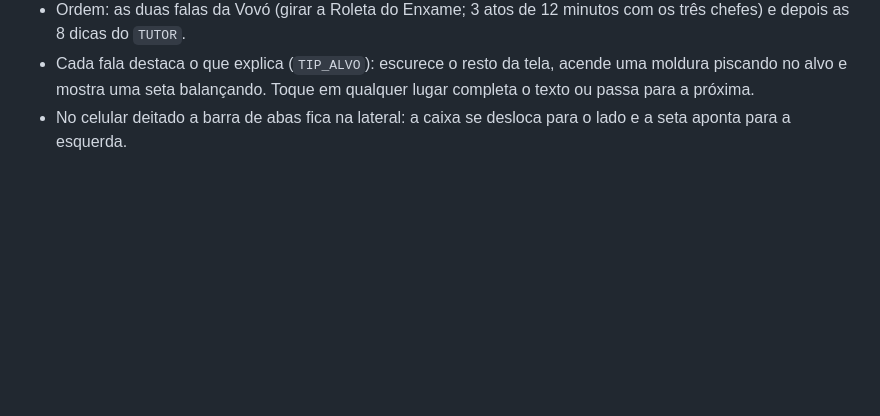
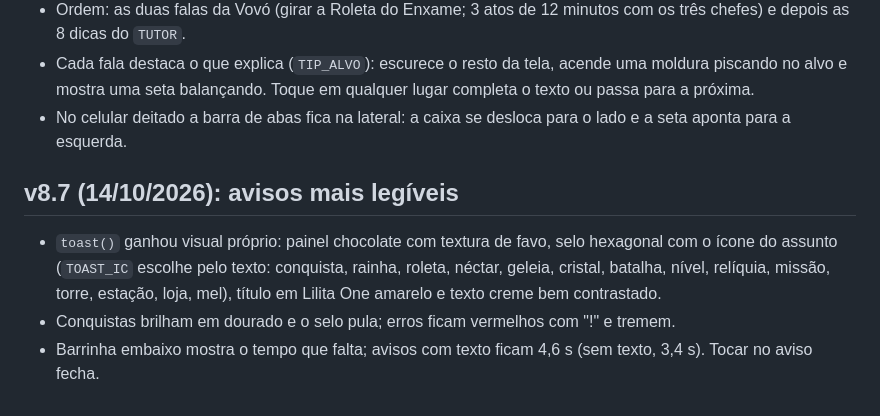
Before and after one commit to pedrobortolanza/abelhas-mobile, a Markdown page: DESIGN-NOTAS.md, the part around the change. Rendered like a GitHub page; blank space fills up the shorter version.

Commit message:
Notas de design da v8.7
Co-Authored-By: Claude Opus 5.5 (1M context) <noreply@anthropic.com>
Claude-Session: https://claude.ai/code/session_01PczPGftBkcm67zX9Zx9bSD

```diff
--- a/DESIGN-NOTAS.md
+++ b/DESIGN-NOTAS.md
@@ -502,3 +502,9 @@ Clique/toque em tudo. Teclas: `1`–`9` abrem os painéis do dock (1 = Ilha), `E
 - Ordem: as duas falas da Vovó (girar a Roleta do Enxame; 3 atos de 12 minutos com os três chefes) e depois as 8 dicas do `TUTOR`.
 - Cada fala destaca o que explica (`TIP_ALVO`): escurece o resto da tela, acende uma moldura piscando no alvo e mostra uma seta balançando. Toque em qualquer lugar completa o texto ou passa para a próxima.
 - No celular deitado a barra de abas fica na lateral: a caixa se desloca para o lado e a seta aponta para a esquerda.
+
+## v8.7 (14/10/2026): avisos mais legíveis
+
+- `toast()` ganhou visual próprio: painel chocolate com textura de favo, selo hexagonal com o ícone do assunto (`TOAST_IC` escolhe pelo texto: conquista, rainha, roleta, néctar, geleia, cristal, batalha, nível, relíquia, missão, torre, estação, loja, mel), título em Lilita One amarelo e texto creme bem contrastado.
+- Conquistas brilham em dourado e o selo pula; erros ficam vermelhos com "!" e tremem.
+- Barrinha embaixo mostra o tempo que falta; avisos com texto ficam 4,6 s (sem texto, 3,4 s). Tocar no aviso fecha.
```
